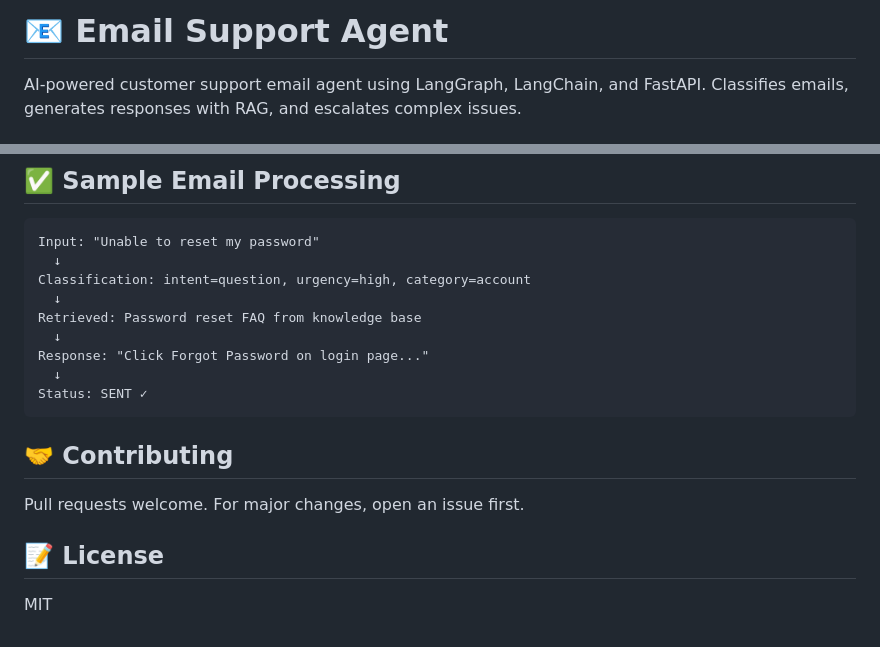
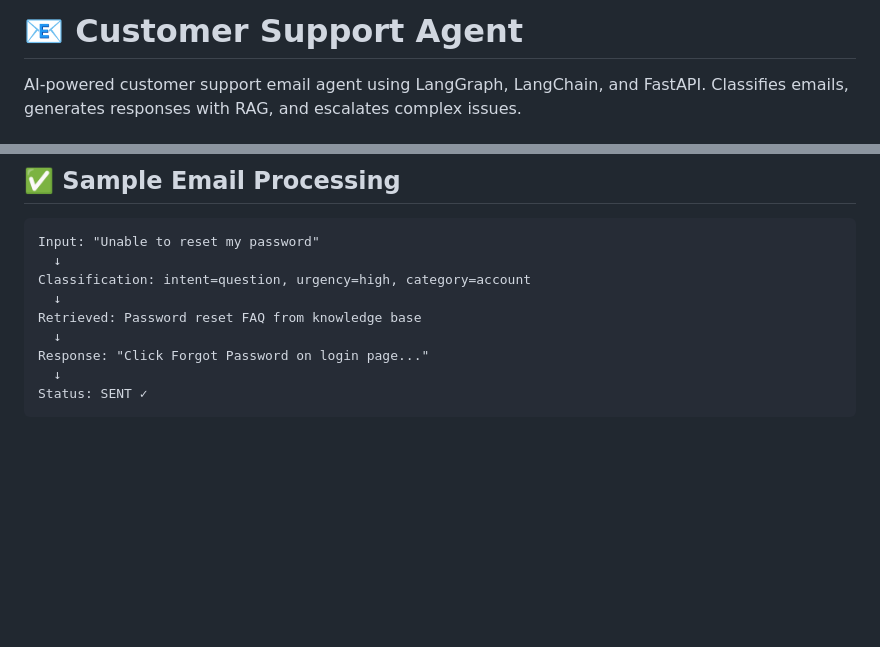
Before and after one commit to vivekdeshmukhrepos/support-agent-using-claude, a Markdown page: README.md, 2 parts joined by grey strips. GitHub-like rendering; blank space fills up the shorter version.

Commit message:
Updated instructions

````diff
--- a/README.md
+++ b/README.md
@@ -1,4 +1,4 @@
-# 📧 Email Support Agent
+# 📧 Customer Support Agent
 
 AI-powered customer support email agent using LangGraph, LangChain, and FastAPI. Classifies emails, generates responses with RAG, and escalates complex issues.
 
@@ -128,11 +128,3 @@ Response: "Click Forgot Password on login page..."
   ↓
 Status: SENT ✓
 ```
-
-## 🤝 Contributing
-
-Pull requests welcome. For major changes, open an issue first.
-
-## 📝 License
-
-MIT
````
